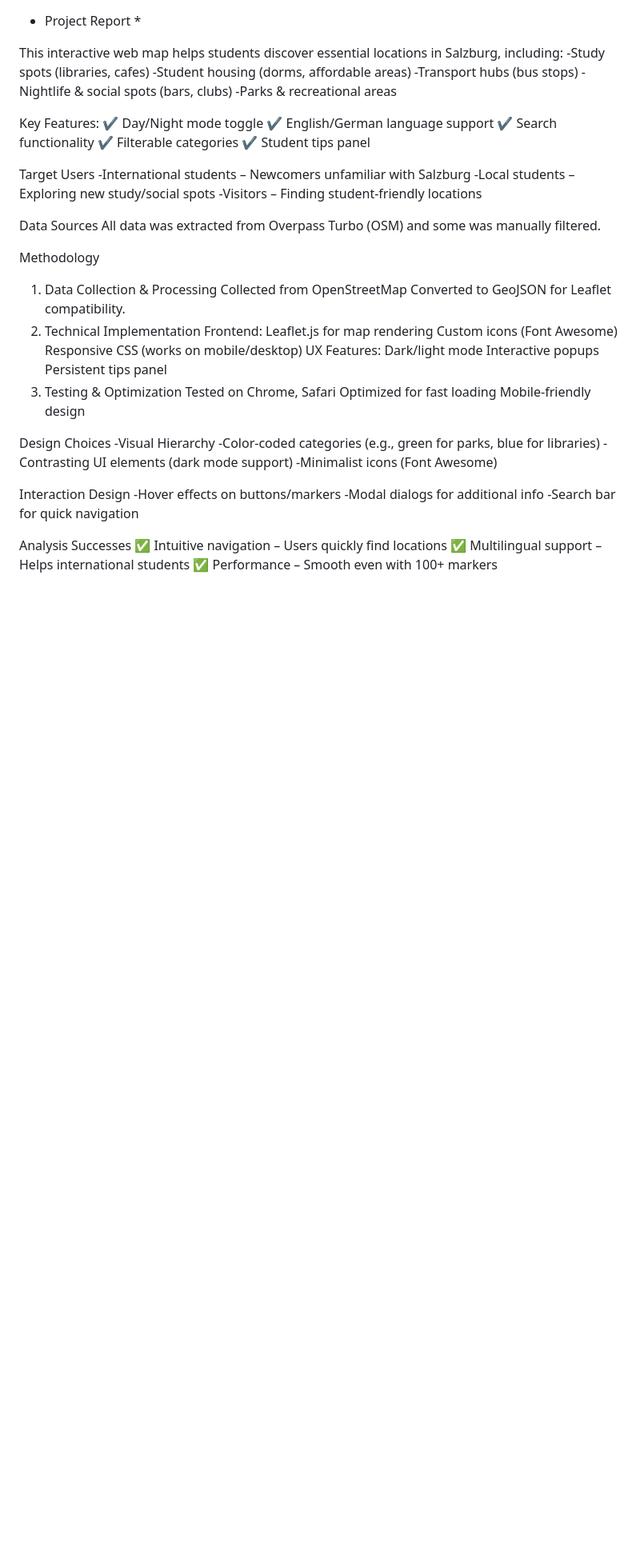
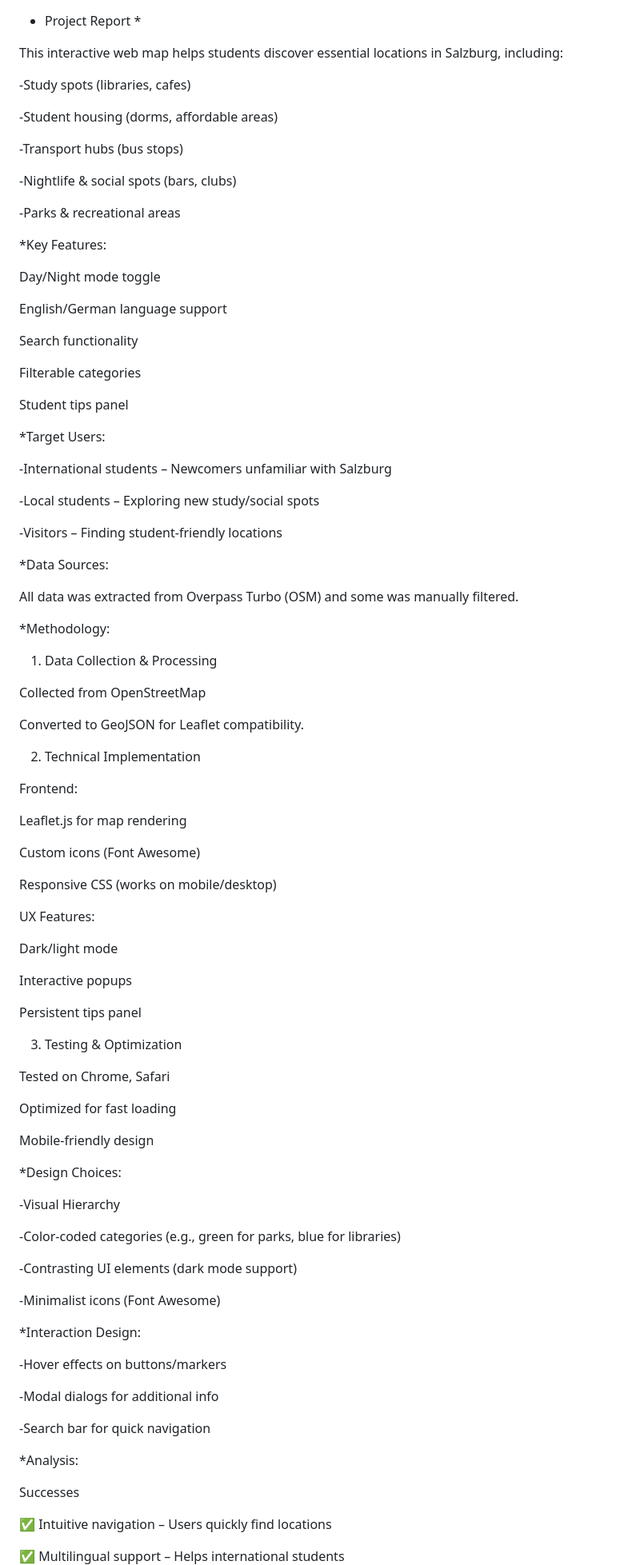
Before and after one commit to LauraLushka/Leaflet-WebMap-Assignment, a Markdown page: README.md, the part around one of its changes. Shown at 80% size. Rendered like a GitHub page; blank space fills up the shorter version.

```diff
--- a/README.md
+++ b/README.md
@@ -1,57 +1,97 @@
 * Project Report *
 
 This interactive web map helps students discover essential locations in Salzburg, including:
+
 -Study spots (libraries, cafes)
+
 -Student housing (dorms, affordable areas)
+
 -Transport hubs (bus stops)
+
 -Nightlife & social spots (bars, clubs)
+
 -Parks & recreational areas
 
-Key Features:
-✔ Day/Night mode toggle
-✔ English/German language support
-✔ Search functionality
-✔ Filterable categories
-✔ Student tips panel
+*Key Features:
 
-Target Users
+ Day/Night mode toggle
+
+ English/German language support
+
+ Search functionality
+
+ Filterable categories
+
+ Student tips panel
+
+*Target Users:
+
 -International students – Newcomers unfamiliar with Salzburg
+
 -Local students – Exploring new study/social spots
+
 -Visitors – Finding student-friendly locations
 
-Data Sources
+*Data Sources:
+
 All data was extracted from Overpass Turbo (OSM) and some was manually filtered.
 
-Methodology
+*Methodology:
+
 1. Data Collection & Processing
+
 Collected from OpenStreetMap
+
 Converted to GeoJSON for Leaflet compatibility.
+
 2. Technical Implementation
+
 Frontend:
+
 Leaflet.js for map rendering
+
 Custom icons (Font Awesome)
+
 Responsive CSS (works on mobile/desktop)
+
 UX Features:
+
 Dark/light mode
+
 Interactive popups
+
 Persistent tips panel
+
 3. Testing & Optimization
+
 Tested on Chrome, Safari
+
 Optimized for fast loading
+
 Mobile-friendly design
 
-Design Choices
+*Design Choices:
+
 -Visual Hierarchy
+
 -Color-coded categories (e.g., green for parks, blue for libraries)
+
 -Contrasting UI elements (dark mode support)
+
 -Minimalist icons (Font Awesome)
 
-Interaction Design
+*Interaction Design:
+
 -Hover effects on buttons/markers
+
 -Modal dialogs for additional info
+
 -Search bar for quick navigation
 
-Analysis
+*Analysis:
+
 Successes
+
 ✅ Intuitive navigation – Users quickly find locations
+
 ✅ Multilingual support – Helps international students
```
Also changed, not shown: other parts of README.md (+91 -26 lines).
